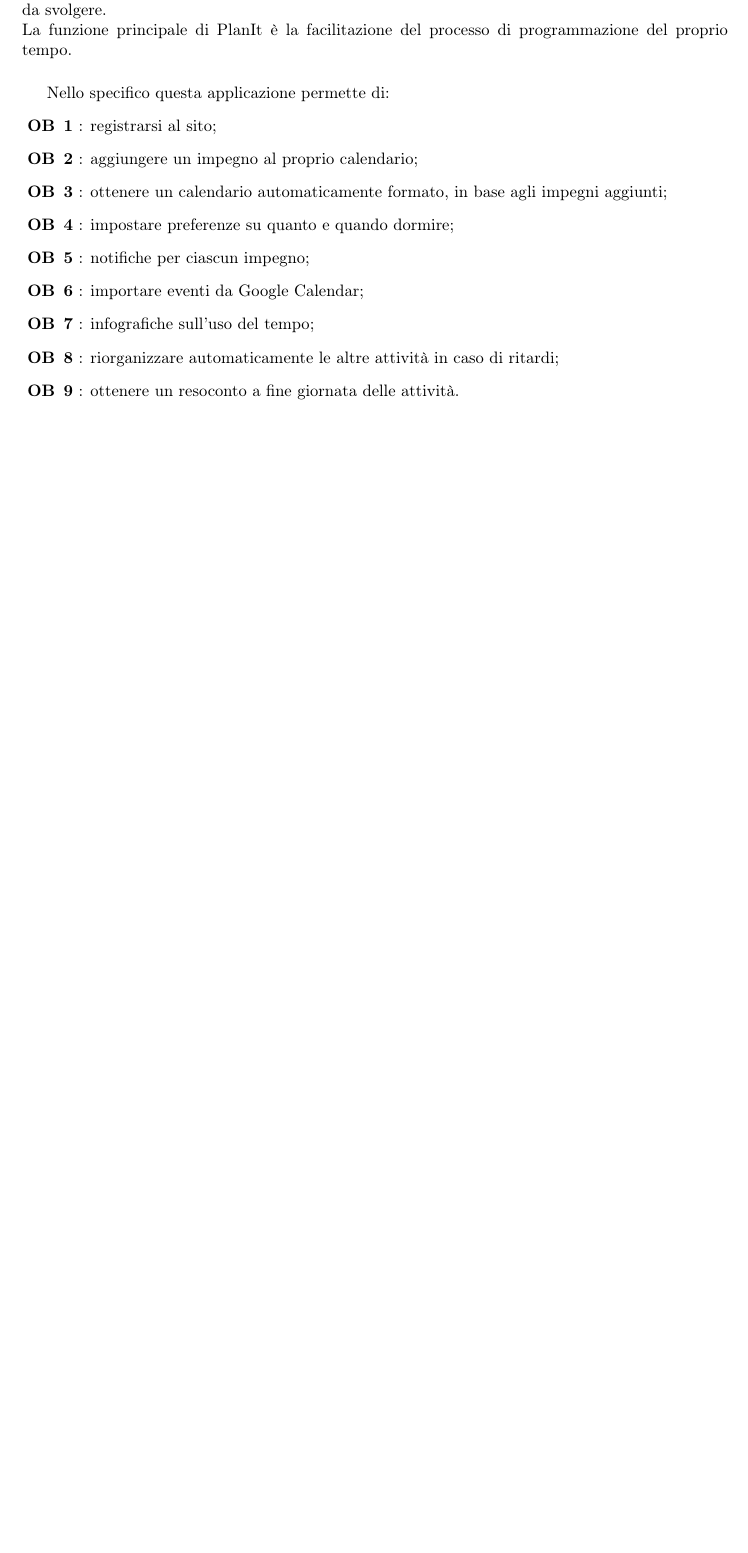
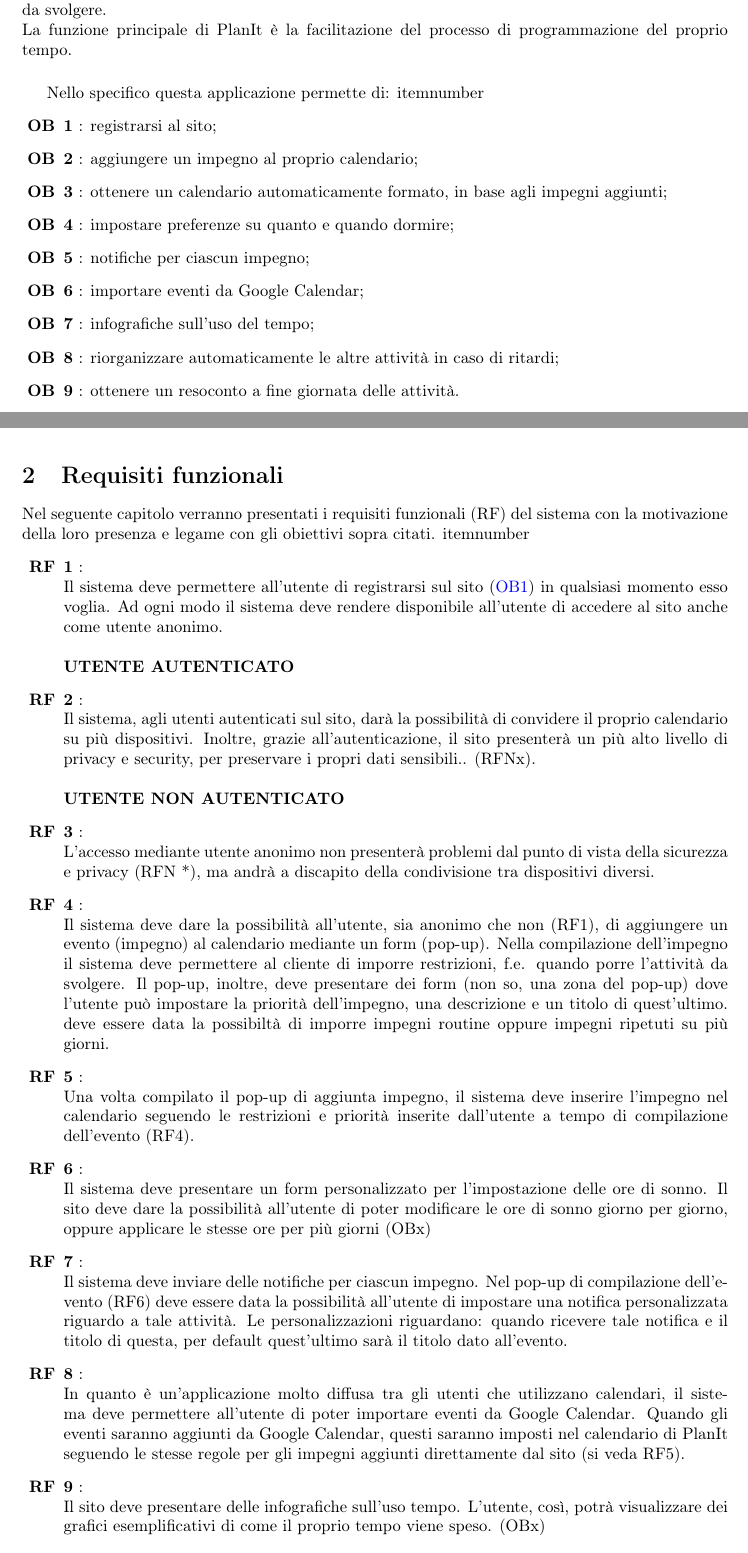
Before and after one commit to Life-planner/Documentazione, a LaTeX document (Documento di progetto LaTex/Documento di progetto.tex, which reads Documento di progetto LaTex/RequisitiFunzionali.tex, Documento di progetto LaTex/utility/nuoviComandi.tex): part of page 3 of 3 before the commit and two parts of pages 3 and 4 of 5 after it, the two joined at a grey line, cut so that both start at the same text, the shorter picture padded with empty space. Compiled offline with pdfLaTeX.

Commit message:
docs: aggiunta requisiti funzionali

```diff
--- a/Documento di progetto LaTex/RequisitiFunzionali.tex
+++ b/Documento di progetto LaTex/RequisitiFunzionali.tex
@@ -1,2 +1,56 @@
 \section{Requisiti funzionali}
 \label{sec:RequisitiFunzionali}
+
+Nel seguente capitolo verranno presentati i requisiti funzionali (RF)
+del sistema con la motivazione della loro presenza e legame
+con gli obiettivi sopra citati.
+\begin {mylist} {RF}
+    \requisitiLink{rf.one}  \\ %macano i titoli
+    Il sistema deve permettere all'utente di registrarsi sul sito (\hyperlink{ob.one}{OB1}) in qualsiasi momento
+    esso voglia. Ad ogni modo il sistema deve rendere disponibile all'utente di accedere al sito
+    anche come utente anonimo. \\ \\
+    \textbf{UTENTE AUTENTICATO}
+    \requisitiLink{rf.two} \\
+    Il sistema, agli utenti autenticati sul sito, darà la possibilità di convidere
+    il proprio calendario su più dispositivi. Inoltre, grazie all'autenticazione, il sito
+    presenterà un più alto livello di privacy e security, per preservare i propri dati sensibili..
+    (RFNx). \\ \\
+    \textbf{UTENTE NON AUTENTICATO}
+    \requisitiLink{rf.three} \\
+    L'accesso mediante utente anonimo non presenterà problemi dal punto di vista
+    della sicurezza e privacy (RFN *), ma andrà a discapito della condivisione
+    tra dispositivi diversi.
+    \requisitiLink{rf.four} \\
+    Il sistema deve dare la possibilità all'utente, sia anonimo che non (RF1), di aggiungere
+    un evento (impegno) al calendario mediante un form (pop-up). Nella compilazione
+    dell'impegno il sistema deve permettere al cliente di imporre restrizioni, f.e. quando porre
+    l'attività da svolgere. Il pop-up, inoltre, deve presentare dei form (non so, una
+    zona del pop-up) dove l'utente può impostare la priorità dell'impegno, una descrizione e un
+    titolo di quest'ultimo.
+    deve essere data la possibiltà di imporre impegni routine oppure impegni ripetuti su
+    più giorni.
+    \requisitiLink{rf.five} \\
+    Una volta compilato il pop-up di aggiunta impegno, il sistema
+    deve inserire l'impegno nel calendario seguendo le restrizioni e priorità inserite
+    dall'utente a tempo di compilazione dell'evento (RF4).
+    \requisitiLink{rf.six} \\
+    Il sistema deve presentare un form personalizzato per l'impostazione delle ore
+    di sonno. Il sito deve dare la possibilità all'utente di poter modificare le ore
+    di sonno giorno per giorno, oppure applicare le stesse ore per più giorni (OBx)
+    \requisitiLink{rf.seven} \\
+    Il sistema deve inviare delle notifiche per ciascun impegno. Nel pop-up
+    di compilazione dell'evento (RF6) deve essere data la possibilità all'utente
+    di impostare una notifica personalizzata riguardo a tale attività.
+    Le personalizzazioni riguardano: quando ricevere tale notifica e il titolo di questa, per
+    default quest'ultimo sarà il titolo dato all'evento.
+    \requisitiLink{rf.eight} \\
+    In quanto è un'applicazione molto diffusa tra gli utenti che utilizzano calendari,
+    il sistema deve permettere all'utente di poter importare eventi da Google Calendar.
+    Quando gli eventi saranno aggiunti da Google Calendar, questi saranno
+    imposti nel calendario di PlanIt seguendo le stesse regole per gli impegni
+    aggiunti direttamente dal sito (si veda RF5).
+    \requisitiLink{rf.nine} \\
+    Il sito deve presentare delle infografiche sull'uso tempo. L'utente, così, potrà
+    visualizzare dei grafici esemplificativi di come il proprio tempo viene speso.
+    (OBx)
+    \requisitiLink{rf.ten} \\
@@ -2,0 +61 @@
+    \requisitiLink(rf.eleven) \\
@@ -2,0 +70 @@
+\end{mylist}
--- a/Documento di progetto LaTex/utility/nuoviComandi.tex
+++ b/Documento di progetto LaTex/utility/nuoviComandi.tex
@@ -2,12 +2,17 @@
 
 \newcounter{itemnumber}
 
-\newenvironment{obiettiviList}[1]{% Prefix
+\newenvironment{mylist}[1]{% Prefix
 \setcounter{itemnumber}{0}%
-\begin{list}{\textbf{#1}}{}%
+\begin{list}{\textbf{#1}}{itemnumber}%
 }{\end{list}}
 
 \newcommand{\obiettiviLink}[1]{%linklabel
 \stepcounter{itemnumber}%
 \item\textbf{\theitemnumber}\ : \hypertarget{#1}%
 }
+
+\newcommand{\requisitiLink}[1]{%linklabel, title
+\stepcounter{itemnumber}%
+\item\textbf{\theitemnumber} : \hypertarget{#1} %textbf{#2} non so perché ma non mi va!
+}
```
Also changed, not shown: Documento di progetto LaTex/Documento di progetto.tex (+1 -1 lines), Documento di progetto LaTex/ObiettiviDelProgetto.tex (+9 -10 lines), Documento di progetto LaTex/out/Documento di progetto.pdf, Documento di progetto LaTex/RequisitiFunzionali.tex (12 more changed lines), 1 other file.
